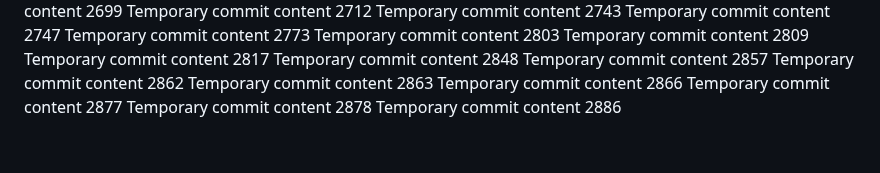
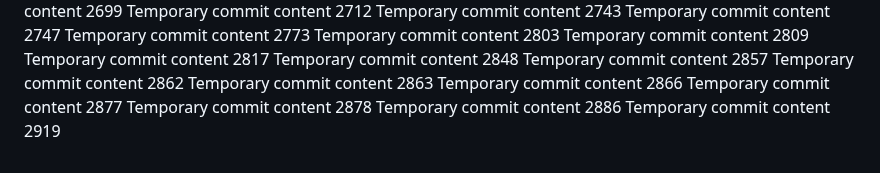
Before and after one commit to notarybob/band, a Markdown page: edt/report.md, the part around the change. Drawn GitHub-style.

```diff
--- a/edt/report.md
+++ b/edt/report.md
@@ -253,3 +253,4 @@ Temporary commit content 2866
 Temporary commit content 2877
 Temporary commit content 2878
 Temporary commit content 2886
+Temporary commit content 2919
```
